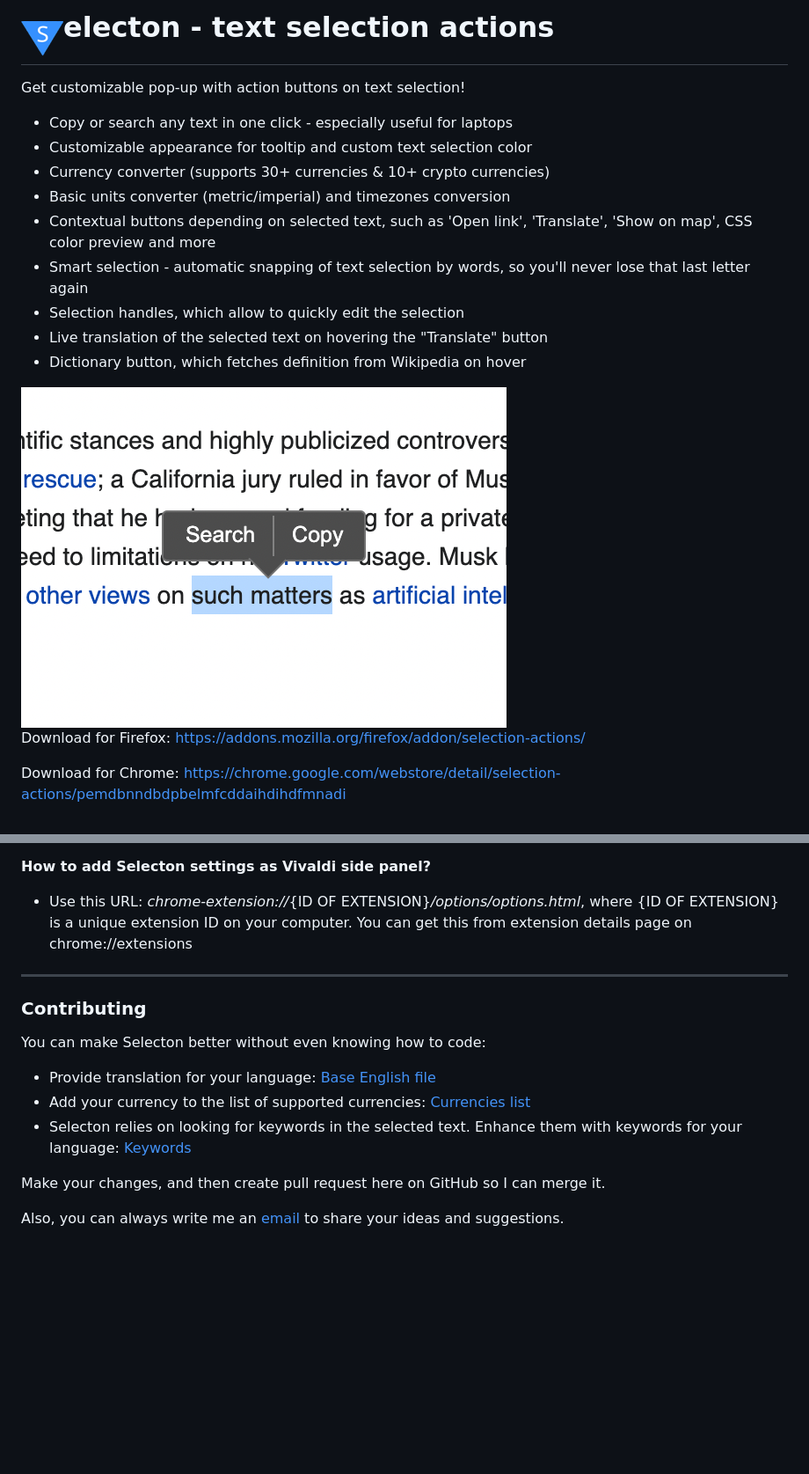
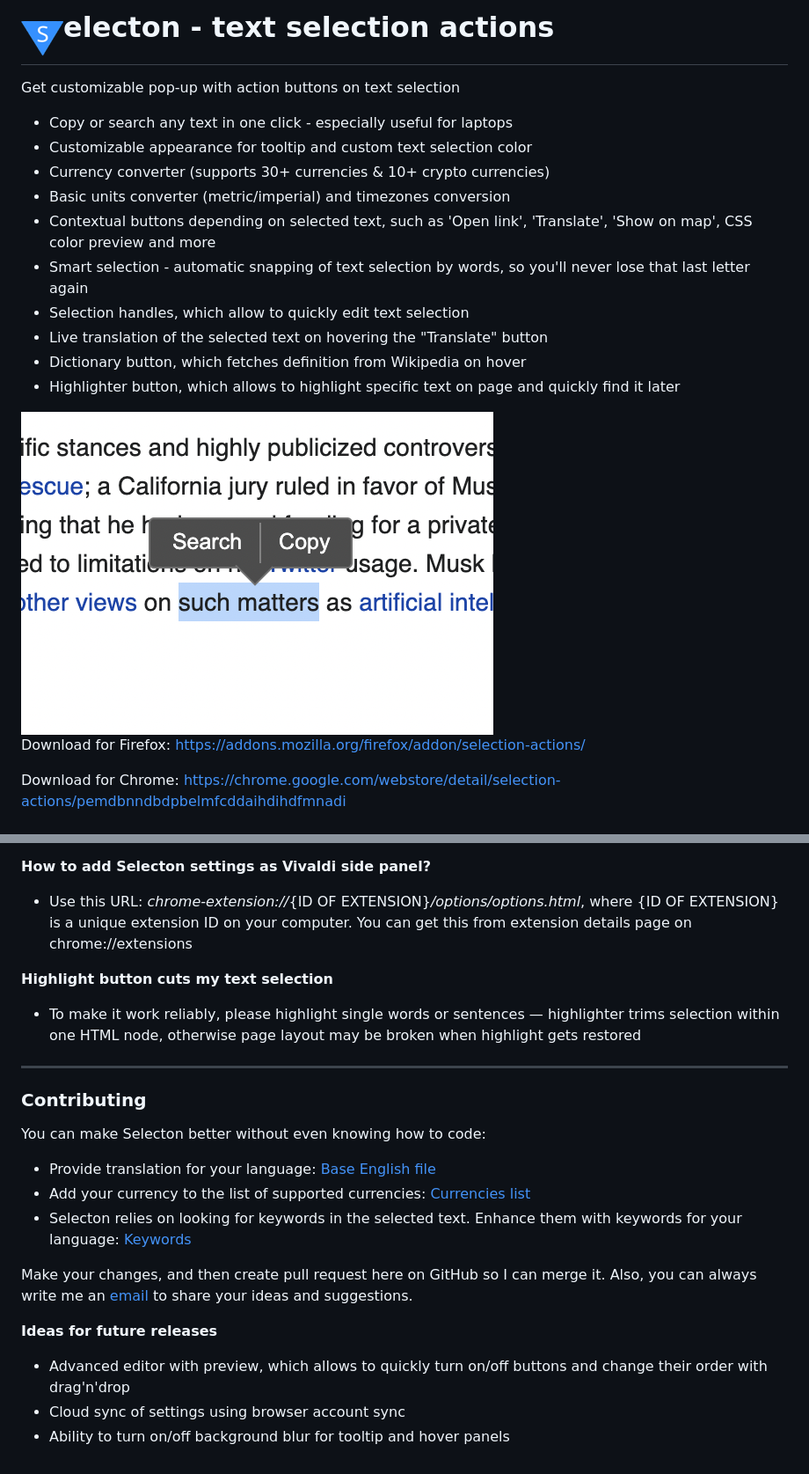
Before and after one commit to emvaized/selecton-extension, a Markdown page: README.md, 2 parts joined by grey strips. Shown: that part at 88% size. Drawn GitHub-style; pictures changed too: screenshots/1.png; blank space fills up the shorter version.

Commit message:
Update README and screenshot alignment

```diff
--- a/README.md
+++ b/README.md
@@ -1,15 +1,16 @@
 # <sub><img src="https://github.com/emvaized/selecton-extension/blob/master/icons/logo-48.png" height="48" width="48" alt="S"></sub>electon - text selection actions
 
-Get customizable pop-up with action buttons on text selection!
+Get customizable pop-up with action buttons on text selection
 * Copy or search any text in one click - especially useful for laptops
 * Customizable appearance for tooltip and custom text selection color
 * Currency converter (supports 30+ currencies & 10+ crypto currencies)
 * Basic units converter (metric/imperial) and timezones conversion
 * Contextual buttons depending on selected text, such as 'Open link', 'Translate', 'Show on map', CSS color preview and more
 * Smart selection - automatic snapping of text selection by words, so you'll never lose that last letter again
-* Selection handles, which allow to quickly edit the selection
+* Selection handles, which allow to quickly edit text selection
 * Live translation of the selected text on hovering the "Translate" button
 * Dictionary button, which fetches definition from Wikipedia on hover
+* Highlighter button, which allows to highlight specific text on page and quickly find it later
 
 <img src="https://github.com/emvaized/selecton-extension/blob/master/screenshots/1.png">
 
@@ -117,6 +118,10 @@ This is set to "18" by default, because rates tend to not change drastically so
 
 * Use this URL: *chrome-extension://*{ID OF EXTENSION}*/options/options.html*, where {ID OF EXTENSION} is a unique extension ID on your computer. You can get this from extension details page on chrome://extensions
 
+**Highlight button cuts my text selection**
+
+* To make it work reliably, please highlight single words or sentences — highlighter trims selection within one HTML node, otherwise page layout may be broken when highlight gets restored
+
 ----
 
 ### Contributing
@@ -126,5 +131,10 @@ You can make Selecton better without even knowing how to code:
 - Selecton relies on looking for keywords in the selected text. Enhance them with keywords for your language: [Keywords](https://github.com/emvaized/selecton-extension/blob/master/src/data/keywords.js)
 
 Make your changes, and then create pull request here on GitHub so I can merge it.
+Also, you can always write me an [email](mailto:maximtsyba@gmail.com) to share your ideas and suggestions.
 
-Also, you can always write me an [email](mailto:maximtsyba@gmail.com) to share your ideas and suggestions.
+**Ideas for future releases**
+
+- Advanced editor with preview, which allows to quickly turn on/off buttons and change their order with drag'n'drop
+- Cloud sync of settings using browser account sync
+- Ability to turn on/off background blur for tooltip and hover panels
```
